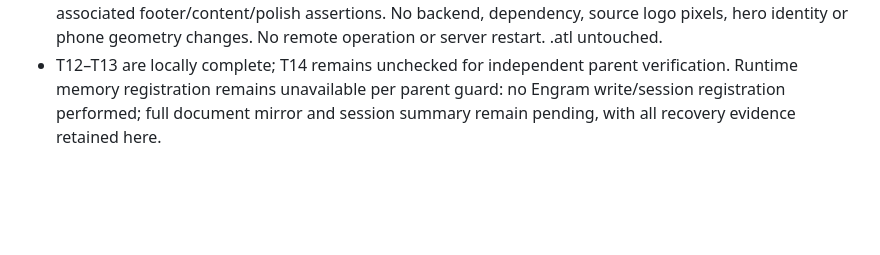
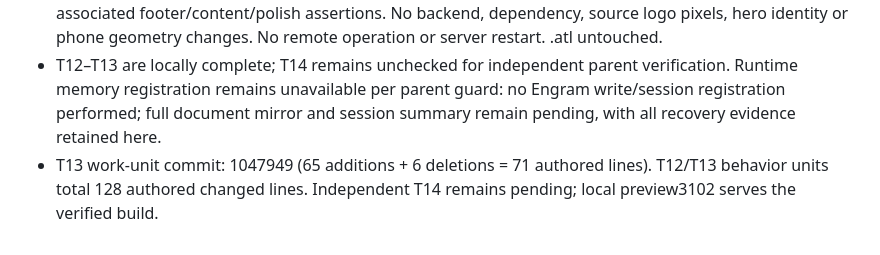
Before and after one commit to PapiGECode/Web-CV, a Markdown page: odd/tasks/editorial-portfolio-refinement.md, the part around the change. Rendered like a GitHub page; blank space fills up the shorter version.

Commit message:
docs: record logo and surname verification

```diff
--- a/odd/tasks/editorial-portfolio-refinement.md
+++ b/odd/tasks/editorial-portfolio-refinement.md
@@ -187,3 +187,4 @@ Checks: npm run check; npm test; npm run build; focused Playwright for catalog/c
 - Inspected footer-schefer-320-light.png, footer-schefer-390-dark.png, footer-schefer-768-light.png and footer-schefer-1440-dark.png; all eight width/theme footer screenshots generated in ignored review-reports. PNG community screenshots were also refreshed. Installed agent-browser verified local3102 shows Schefer with matching aria-label and the hashed PNG source; no reported page errors; only its owned browser was closed.
 - Rollback boundary: footer text/accessibility label, mobile sizing and responsive letter spacing with associated footer/content/polish assertions. No backend, dependency, source logo pixels, hero identity or phone geometry changes. No remote operation or server restart. .atl untouched.
 - T12–T13 are locally complete; T14 remains unchecked for independent parent verification. Runtime memory registration remains unavailable per parent guard: no Engram write/session registration performed; full document mirror and session summary remain pending, with all recovery evidence retained here.
+- T13 work-unit commit: 1047949 (65 additions + 6 deletions = 71 authored lines). T12/T13 behavior units total 128 authored changed lines. Independent T14 remains pending; local preview3102 serves the verified build.
```
